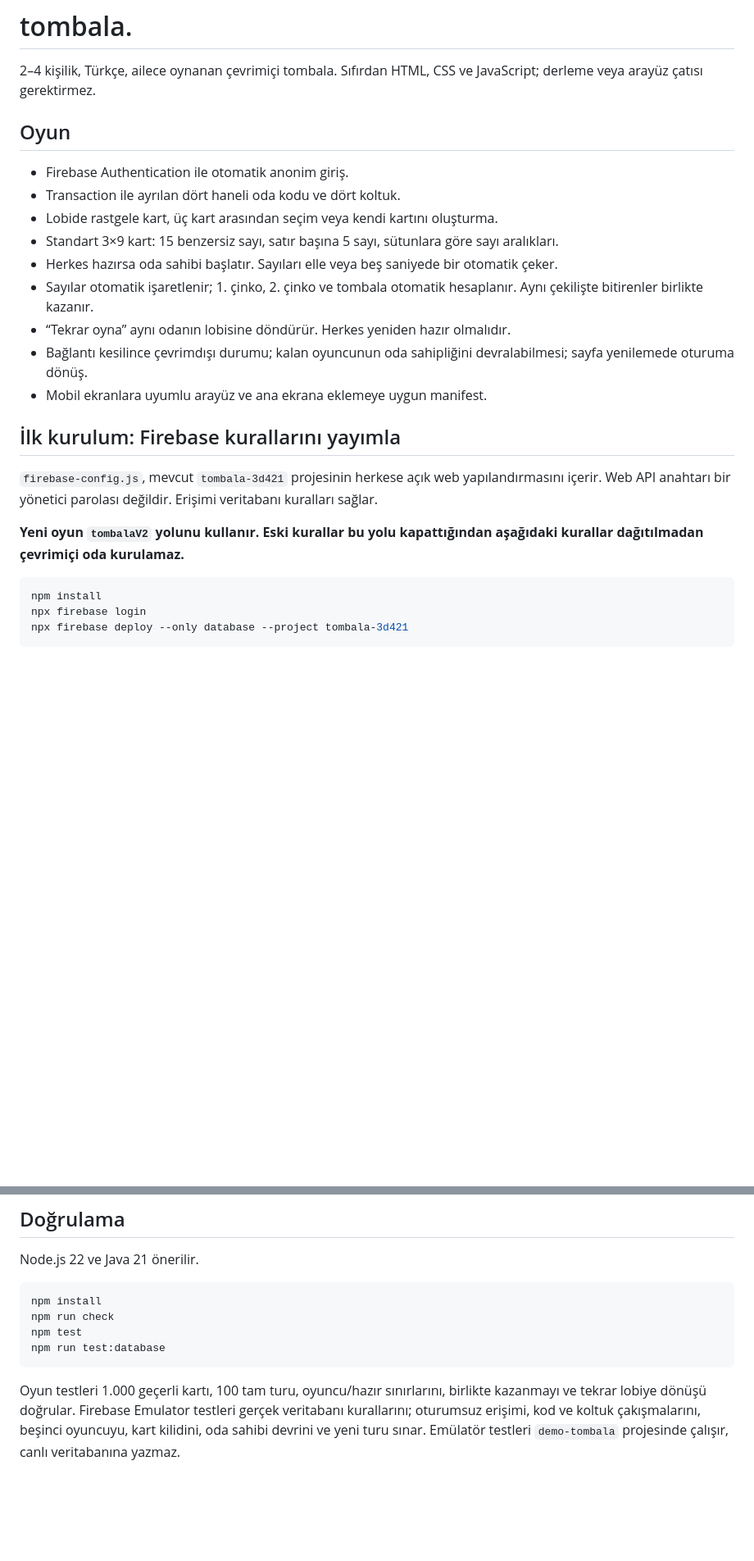
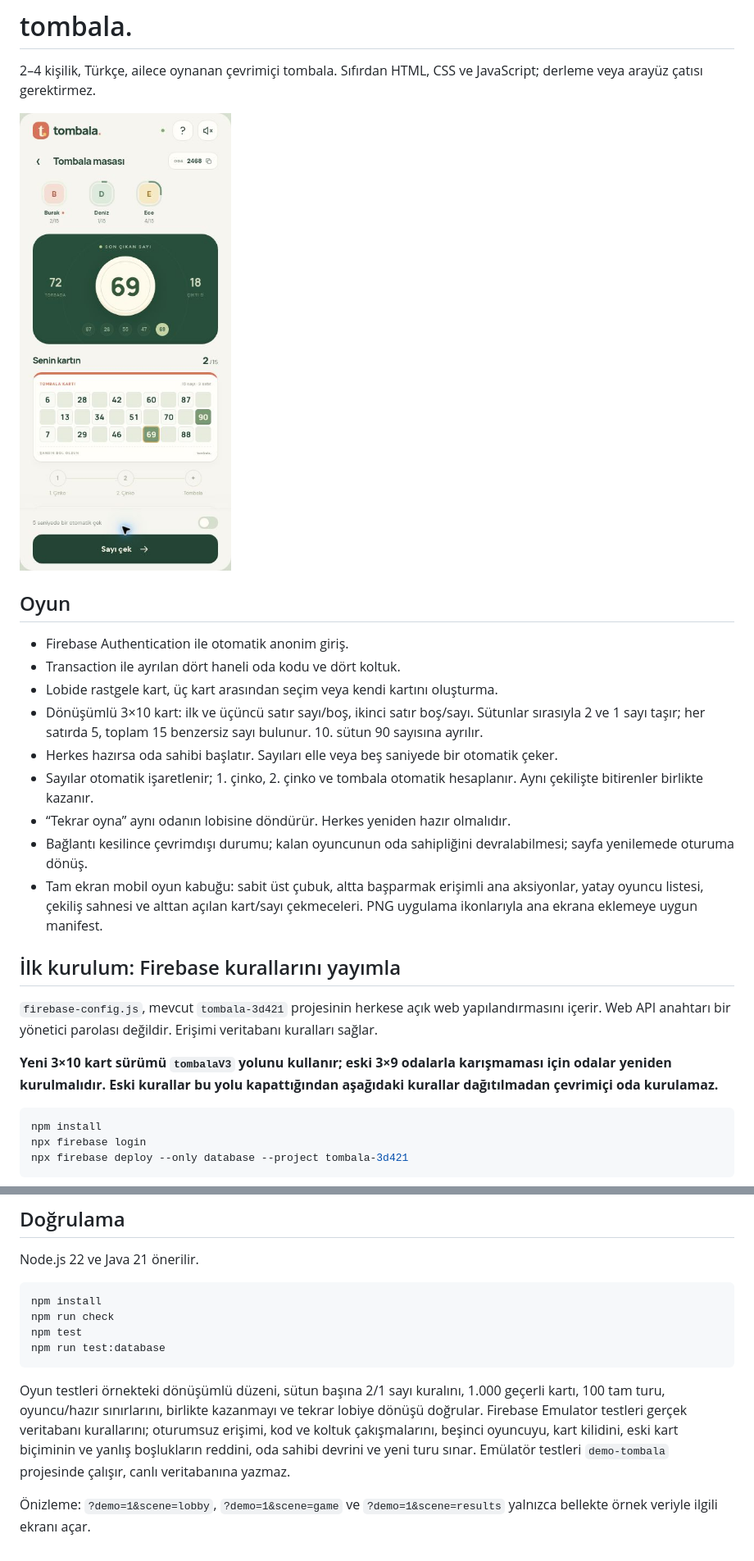
Before and after one commit to bozukartr/tombala, a Markdown page: README.md, 2 parts joined by grey strips. Shown: that part at 82% size. Drawn GitHub-style; pictures changed too: docs/mobile-preview.png (added); blank space fills up the shorter version.

Commit message:
Mobil oyun arayüzü ve dönüşümlü 3×10 tombala kartları

````diff
--- a/README.md
+++ b/README.md
@@ -1,24 +1,26 @@
 # tombala.
 
 2–4 kişilik, Türkçe, ailece oynanan çevrimiçi tombala. Sıfırdan HTML, CSS ve JavaScript; derleme veya arayüz çatısı gerektirmez.
+
+![Mobil oyun önizlemesi](docs/mobile-preview.png)
 
 ## Oyun
 
 - Firebase Authentication ile otomatik anonim giriş.
 - Transaction ile ayrılan dört haneli oda kodu ve dört koltuk.
 - Lobide rastgele kart, üç kart arasından seçim veya kendi kartını oluşturma.
-- Standart 3×9 kart: 15 benzersiz sayı, satır başına 5 sayı, sütunlara göre sayı aralıkları.
+- Dönüşümlü 3×10 kart: ilk ve üçüncü satır sayı/boş, ikinci satır boş/sayı. Sütunlar sırasıyla 2 ve 1 sayı taşır; her satırda 5, toplam 15 benzersiz sayı bulunur. 10. sütun 90 sayısına ayrılır.
 - Herkes hazırsa oda sahibi başlatır. Sayıları elle veya beş saniyede bir otomatik çeker.
 - Sayılar otomatik işaretlenir; 1. çinko, 2. çinko ve tombala otomatik hesaplanır. Aynı çekilişte bitirenler birlikte kazanır.
 - “Tekrar oyna” aynı odanın lobisine döndürür. Herkes yeniden hazır olmalıdır.
 - Bağlantı kesilince çevrimdışı durumu; kalan oyuncunun oda sahipliğini devralabilmesi; sayfa yenilemede oturuma dönüş.
-- Mobil ekranlara uyumlu arayüz ve ana ekrana eklemeye uygun manifest.
+- Tam ekran mobil oyun kabuğu: sabit üst çubuk, altta başparmak erişimli ana aksiyonlar, yatay oyuncu listesi, çekiliş sahnesi ve alttan açılan kart/sayı çekmeceleri. PNG uygulama ikonlarıyla ana ekrana eklemeye uygun manifest.
 
 ## İlk kurulum: Firebase kurallarını yayımla
 
 `firebase-config.js`, mevcut `tombala-3d421` projesinin herkese açık web yapılandırmasını içerir. Web API anahtarı bir yönetici parolası değildir. Erişimi veritabanı kuralları sağlar.
 
-**Yeni oyun `tombalaV2` yolunu kullanır. Eski kurallar bu yolu kapattığından aşağıdaki kurallar dağıtılmadan çevrimiçi oda kurulamaz.**
+**Yeni 3×10 kart sürümü `tombalaV3` yolunu kullanır; eski 3×9 odalarla karışmaması için odalar yeniden kurulmalıdır. Eski kurallar bu yolu kapattığından aşağıdaki kurallar dağıtılmadan çevrimiçi oda kurulamaz.**
 
 ```sh
 npm install
@@ -57,4 +59,6 @@ npm test
 npm run test:database
 ```
 
-Oyun testleri 1.000 geçerli kartı, 100 tam turu, oyuncu/hazır sınırlarını, birlikte kazanmayı ve tekrar lobiye dönüşü doğrular. Firebase Emulator testleri gerçek veritabanı kurallarını; oturumsuz erişimi, kod ve koltuk çakışmalarını, beşinci oyuncuyu, kart kilidini, oda sahibi devrini ve yeni turu sınar. Emülatör testleri `demo-tombala` projesinde çalışır, canlı veritabanına yazmaz.
+Oyun testleri örnekteki dönüşümlü düzeni, sütun başına 2/1 sayı kuralını, 1.000 geçerli kartı, 100 tam turu, oyuncu/hazır sınırlarını, birlikte kazanmayı ve tekrar lobiye dönüşü doğrular. Firebase Emulator testleri gerçek veritabanı kurallarını; oturumsuz erişimi, kod ve koltuk çakışmalarını, beşinci oyuncuyu, kart kilidini, eski kart biçiminin ve yanlış boşlukların reddini, oda sahibi devrini ve yeni turu sınar. Emülatör testleri `demo-tombala` projesinde çalışır, canlı veritabanına yazmaz.
+
+Önizleme: `?demo=1&scene=lobby`, `?demo=1&scene=game` ve `?demo=1&scene=results` yalnızca bellekte örnek veriyle ilgili ekranı açar.
````
Also changed, not shown: other parts of README.md (+1 -1 lines), CHANGELOG.md (+9 -0 lines), icons/icon-180.png (added), icons/icon-192.png (added), icons/icon-512.png (added), 11 other files.
